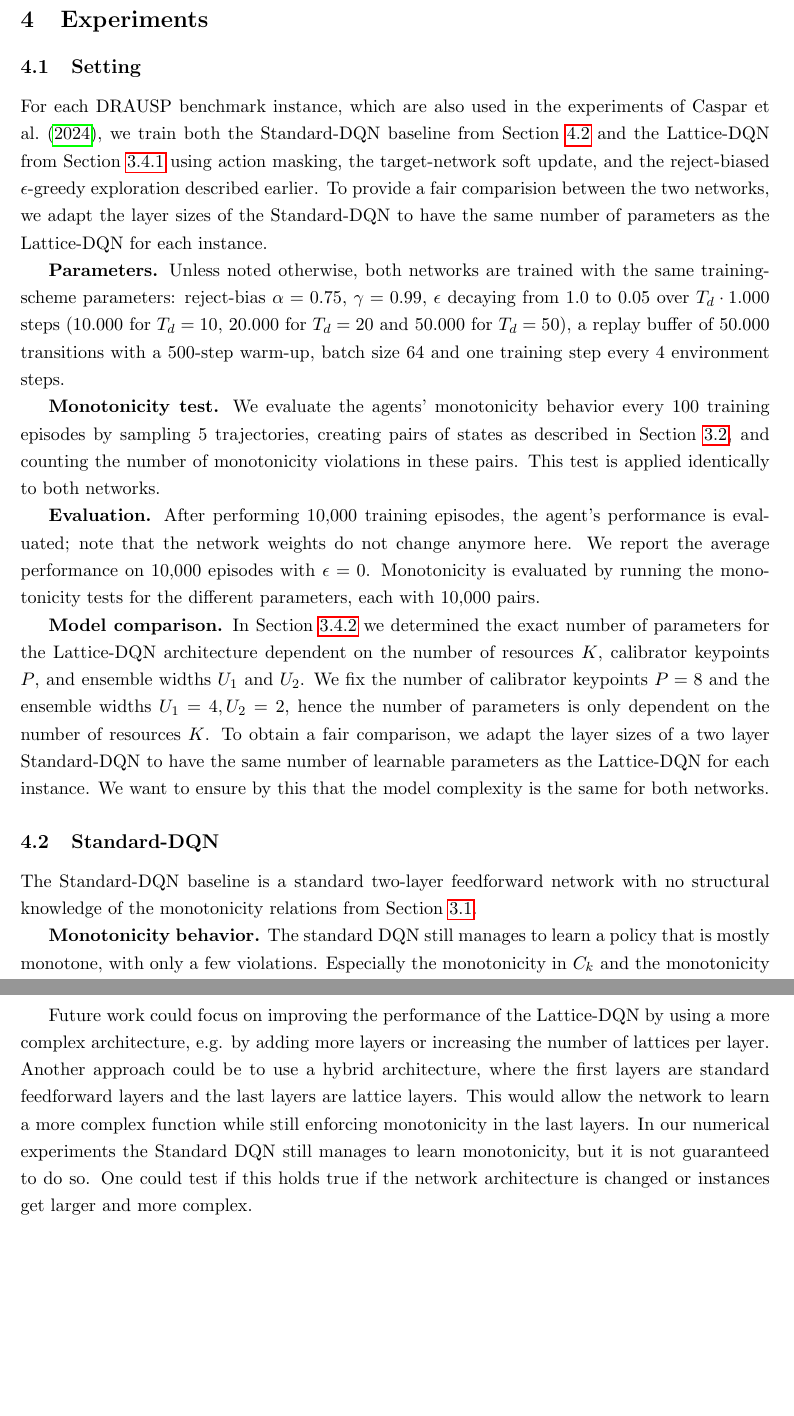
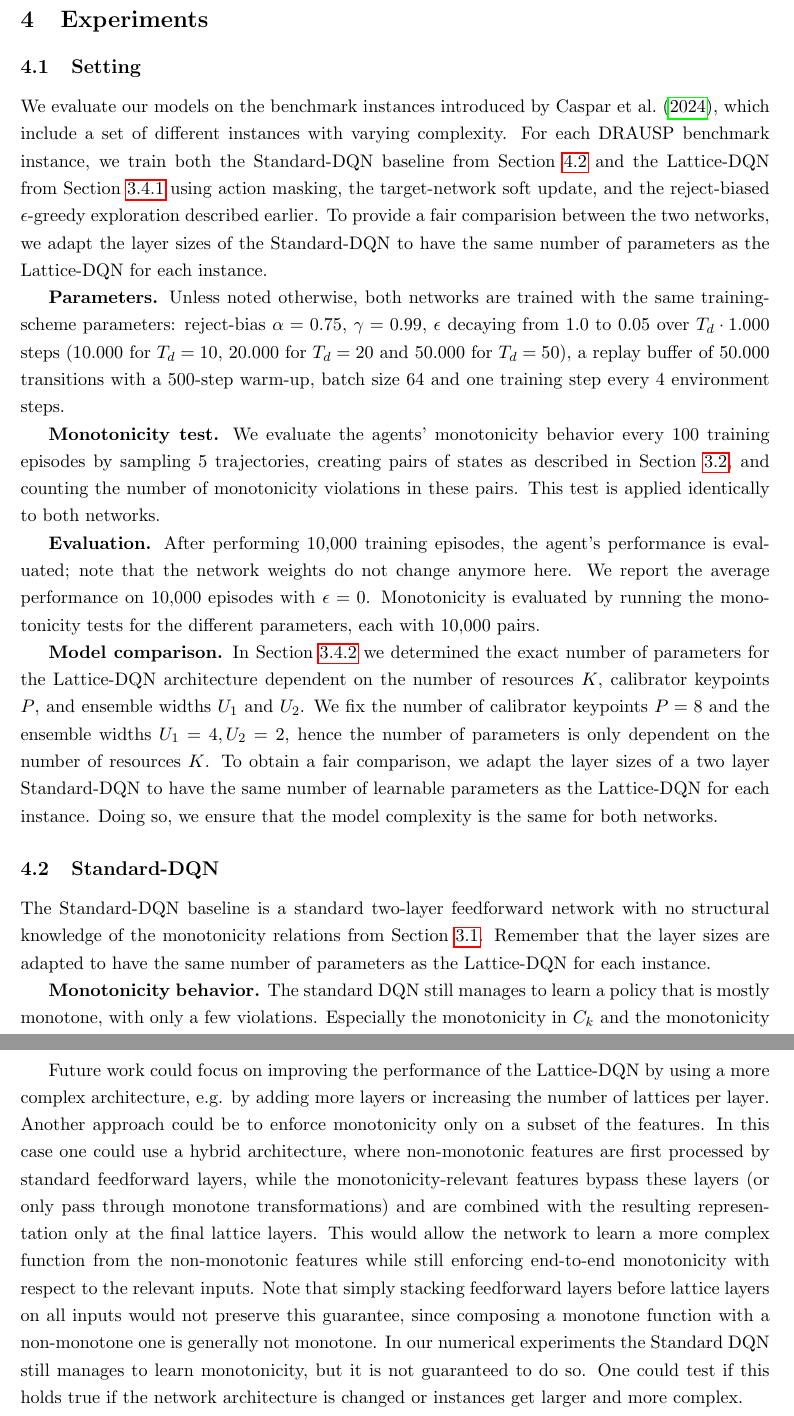
Before and after one commit to FelixFritz02/CI-Programming-Project-SS26, a LaTeX document (Bericht/main.tex, which reads Bericht/sections/conclusion.tex, Bericht/sections/experiments.tex): two parts of pages 22 and 27 of 29, joined at a grey line, cut so that both start at the same text, the shorter picture padded with empty space. Compiled offline with pdfLaTeX.

Commit message:
small changes

```diff
--- a/Bericht/sections/conclusion.tex
+++ b/Bericht/sections/conclusion.tex
@@ -18,8 +18,13 @@ But using the Lattice-\acs{dqn} comes with a trade-off: the more constrained fun
 makes it harder to learn the optimal policy. This leads to a slower convergence and a slightly worse performance in the end.\\
 
 Future work could focus on improving the performance of the Lattice-\acs{dqn} by using a more complex architecture, e.g. by
-adding more layers or increasing the number of lattices per layer. Another approach could be to use a hybrid architecture,
-where the first layers are standard feedforward layers and the last layers are lattice layers. This would allow the network
-to learn a more complex function while still enforcing monotonicity in the last layers.
+adding more layers or increasing the number of lattices per layer. Another approach could be to enforce monotonicity only on a subset of the features.
+In this case one could use a hybrid architecture,
+where non-monotonic features are first processed by standard feedforward layers, while the monotonicity-relevant features
+bypass these layers (or only pass through monotone transformations) and are combined with the resulting representation only
+at the final lattice layers. This would allow the network to learn a more complex function from the non-monotonic features
+while still enforcing end-to-end monotonicity with respect to the relevant inputs. Note that simply stacking feedforward
+layers before lattice layers on all inputs would not preserve this guarantee, since composing a monotone function with a
+non-monotone one is generally not monotone.
 In our numerical experiments the Standard \acs{dqn} still manages to learn monotonicity, but it is not guaranteed to do so.
 One could test if this holds true if the network architecture is changed or instances get larger and more complex.
--- a/Bericht/sections/experiments.tex
+++ b/Bericht/sections/experiments.tex
@@ -4,7 +4,8 @@
 \subsection{Setting}
 \label{subsec:exp-setting}
 
-For each \acs{drausp} benchmark instance, which are also used in the experiments of \textcite{drausp_lion18}, we train both the Standard-DQN baseline from
+We evaluate our models on the benchmark instances introduced by \textcite{drausp_lion18}, which include a set of different instances with varying complexity.
+For each \acs{drausp} benchmark instance, we train both the Standard-DQN baseline from
 Section~\ref{subsec:exp-standard-dqn} and the Lattice-DQN from Section~\ref{subsec:lattice-architecture}
 using action masking, the target-network soft update, and the reject-biased $\epsilon$-greedy
 exploration described earlier. To provide a fair comparision between the two networks, we adapt the layer sizes of the Standard-DQN to have the same number of parameters as the Lattice-DQN for each instance.
@@ -30,14 +31,14 @@ of parameters for the Lattice-DQN architecture dependent on the number of resour
 calibrator keypoints $P$, and ensemble widths $U_1$ and $U_2$. We fix the number of calibrator keypoints $P=8$ and
 the ensemble widths $U_1=4, U_2=2$, hence the number of parameters is only dependent on the number of resources
 $K$. To obtain a fair comparison, we adapt the layer sizes of a two layer Standard-DQN to have the same
-number of learnable parameters as the Lattice-DQN for each instance. We want to ensure by this that the model complexity is the same for both networks.
+number of learnable parameters as the Lattice-DQN for each instance. Doing so, we ensure that the model complexity is the same for both networks.
 
 
 \subsection{Standard-DQN}
 \label{subsec:exp-standard-dqn}
 
 The Standard-DQN baseline is a standard two-layer feedforward network with no structural knowledge
-of the monotonicity relations from Section~\ref{subsec:monotonicity}.
+of the monotonicity relations from Section~\ref{subsec:monotonicity}. Remember that the layer sizes are adapted to have the same number of parameters as the Lattice-DQN for each instance.
 
 \textbf{Monotonicity behavior.} The standard DQN still manages to learn a policy that is mostly monotone, with only a few violations. Especially
 the monotonicity in $C_k$ and the monotonicity in the mixed pairs is learned very well, and is fulfilled after few training episodes already.
```
Also changed, not shown: Bericht/sections/monotonicty.tex (+2 -2 lines), Bericht/sections/rl_approach.tex (+5 -7 lines), Bericht/sections/experiments.tex (12 more changed lines).
